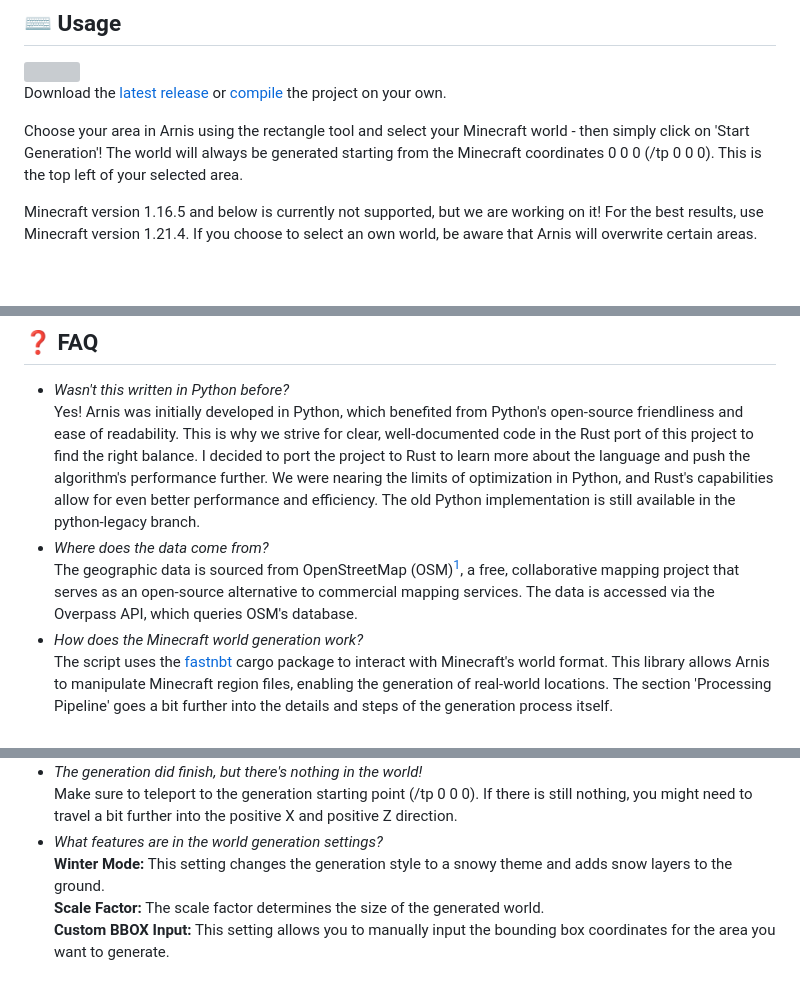
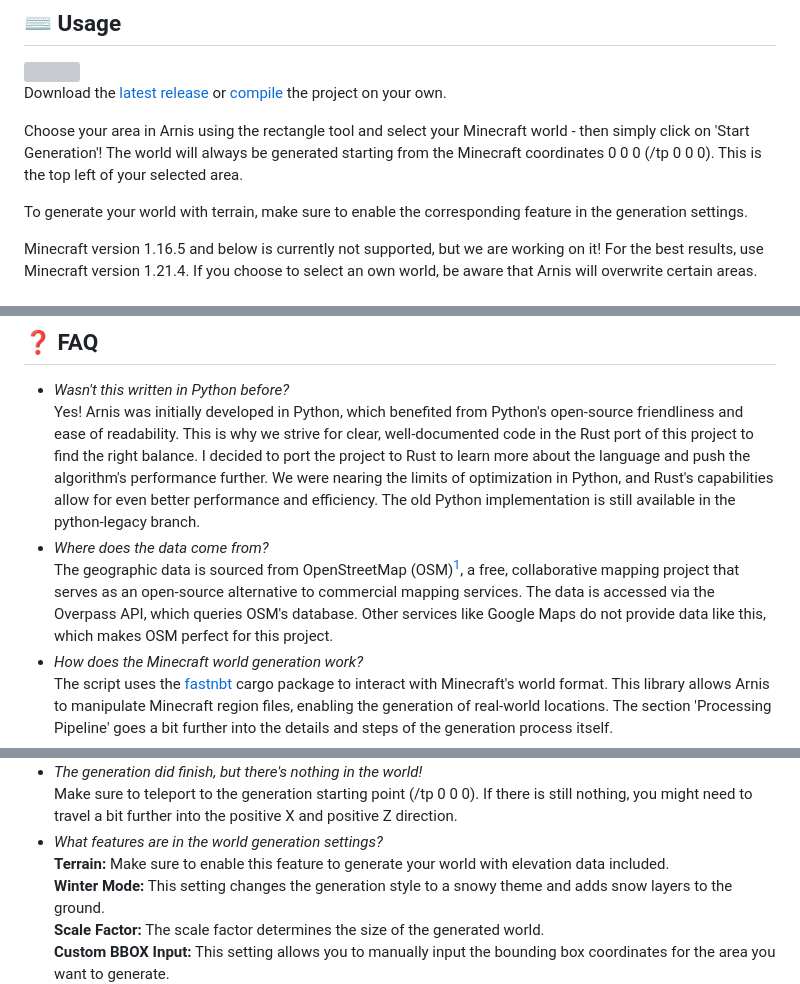
Before and after one commit to my1172-tech/ArnisPLATEAU, a Markdown page: README.md, 3 parts joined by grey strips. Drawn GitHub-style; blank space fills up the shorter version; grey boxes are pictures that could not be loaded.

```diff
--- a/README.md
+++ b/README.md
@@ -22,6 +22,8 @@ Download the [latest release](https://github.com/louis-e/arnis/releases/) or [co
 Choose your area in Arnis using the rectangle tool and select your Minecraft world - then simply click on 'Start Generation'!
 The world will always be generated starting from the Minecraft coordinates 0 0 0 (/tp 0 0 0). This is the top left of your selected area.
 
+To generate your world with terrain, make sure to enable the corresponding feature in the generation settings.
+
 Minecraft version 1.16.5 and below is currently not supported, but we are working on it! For the best results, use Minecraft version 1.21.4.
 If you choose to select an own world, be aware that Arnis will overwrite certain areas.
 
@@ -42,7 +44,7 @@ The raw data obtained from the API *[(see FAQ)](#question-faq)* includes each el
 - *Wasn't this written in Python before?*<br>
 Yes! Arnis was initially developed in Python, which benefited from Python's open-source friendliness and ease of readability. This is why we strive for clear, well-documented code in the Rust port of this project to find the right balance. I decided to port the project to Rust to learn more about the language and push the algorithm's performance further. We were nearing the limits of optimization in Python, and Rust's capabilities allow for even better performance and efficiency. The old Python implementation is still available in the python-legacy branch.
 - *Where does the data come from?*<br>
-The geographic data is sourced from OpenStreetMap (OSM)[^1], a free, collaborative mapping project that serves as an open-source alternative to commercial mapping services. The data is accessed via the Overpass API, which queries OSM's database.
+The geographic data is sourced from OpenStreetMap (OSM)[^1], a free, collaborative mapping project that serves as an open-source alternative to commercial mapping services. The data is accessed via the Overpass API, which queries OSM's database. Other services like Google Maps do not provide data like this, which makes OSM perfect for this project.
 - *How does the Minecraft world generation work?*<br>
 The script uses the [fastnbt](https://github.com/owengage/fastnbt) cargo package to interact with Minecraft's world format. This library allows Arnis to manipulate Minecraft region files, enabling the generation of real-world locations. The section 'Processing Pipeline' goes a bit further into the details and steps of the generation process itself.
 - *Where does the name come from?*<br>
@@ -56,6 +58,7 @@ Please use Minecraft version 1.21.4 for the best results. Minecraft version 1.16
 - *The generation did finish, but there's nothing in the world!*<br>
 Make sure to teleport to the generation starting point (/tp 0 0 0). If there is still nothing, you might need to travel a bit further into the positive X and positive Z direction.
 - *What features are in the world generation settings?*<br>
+**Terrain:** Make sure to enable this feature to generate your world with elevation data included.<br>
 **Winter Mode:** This setting changes the generation style to a snowy theme and adds snow layers to the ground.<br>
 **Scale Factor:** The scale factor determines the size of the generated world.<br>
 **Custom BBOX Input:** This setting allows you to manually input the bounding box coordinates for the area you want to generate.<br>
```
